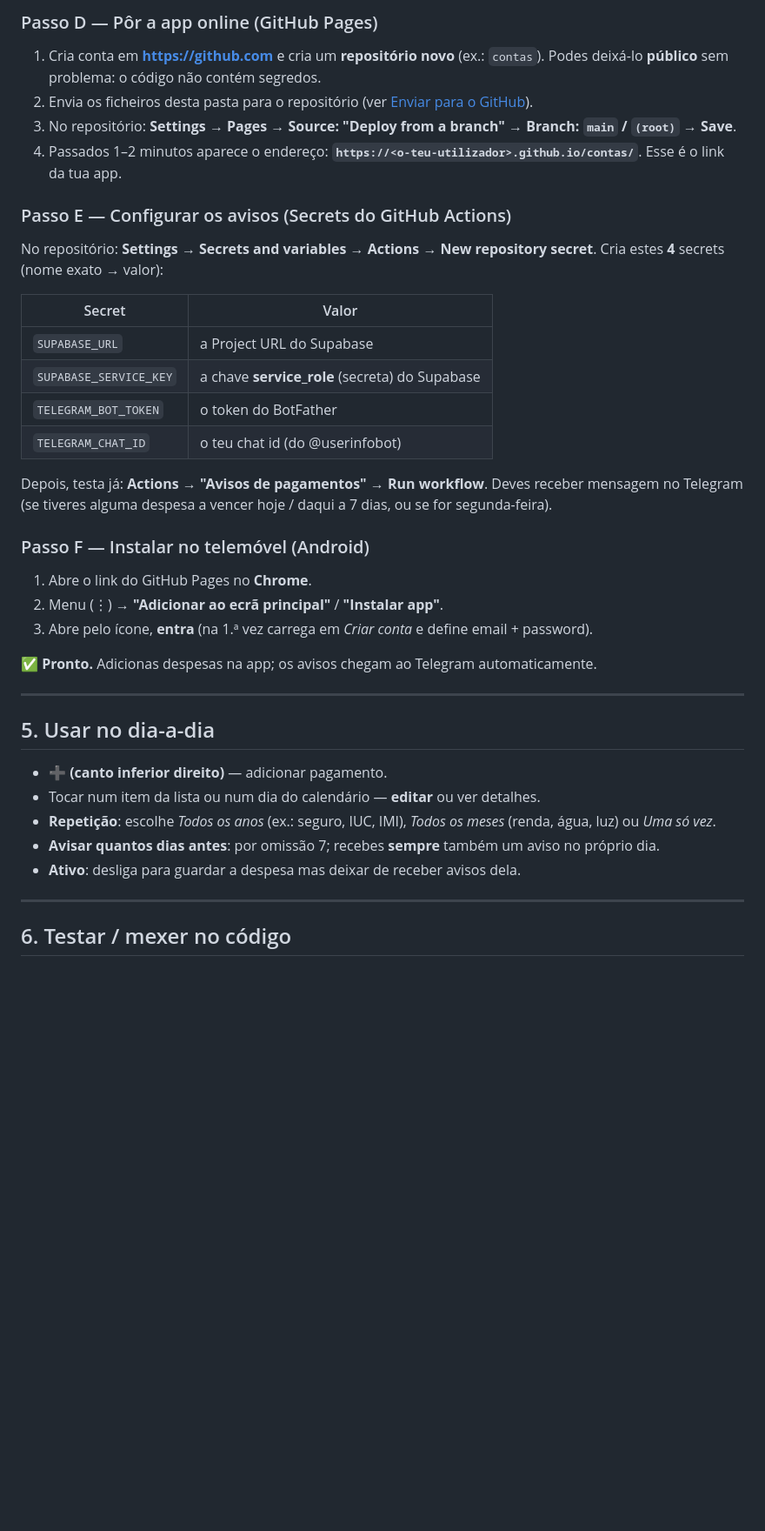
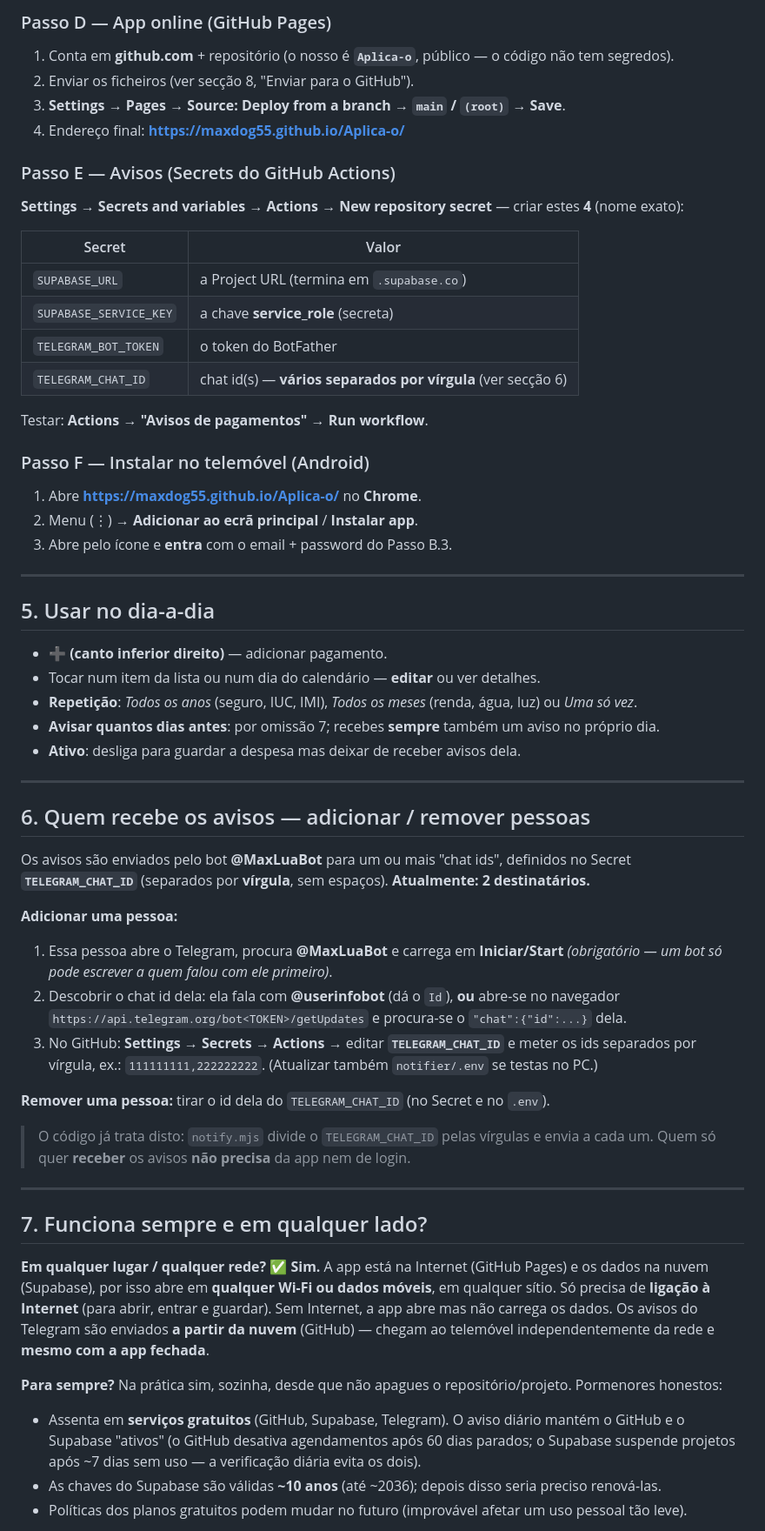
Before and after one commit to maxdog55/Aplica-o, a Markdown page: DOCUMENTACAO.md, the part around one of its changes. Shown at 87% size. Drawn GitHub-style; blank space fills up the shorter version.

Commit message:
Atualiza documentacao: app em producao, varios destinatarios, FAQ e resolucao de problemas
Co-Authored-By: Claude Opus 4.8 <noreply@anthropic.com>

```diff
--- a/DOCUMENTACAO.md
+++ b/DOCUMENTACAO.md
@@ -128,32 +120,26 @@ window.APP_CONFIG = {
 
-### Passo D — Pôr a app online (GitHub Pages)
-1. Cria conta em **https://github.com** e cria um **repositório novo** (ex.: `contas`).
-   Podes deixá-lo **público** sem problema: o código não contém segredos.
-2. Envia os ficheiros desta pasta para o repositório (ver [Enviar para o GitHub](#enviar-para-o-github)).
-3. No repositório: **Settings → Pages → Source: "Deploy from a branch" → Branch: `main` / `(root)` → Save**.
-4. Passados 1–2 minutos aparece o endereço: **`https://<o-teu-utilizador>.github.io/contas/`**.
-   Esse é o link da tua app.
+### Passo D — App online (GitHub Pages)
+1. Conta em **github.com** + repositório (o nosso é **`Aplica-o`**, público — o código não tem segredos).
+2. Enviar os ficheiros (ver secção 8, "Enviar para o GitHub").
+3. **Settings → Pages → Source: Deploy from a branch → `main` / `(root)` → Save**.
+4. Endereço final: **https://maxdog55.github.io/Aplica-o/**
 
-### Passo E — Configurar os avisos (Secrets do GitHub Actions)
-No repositório: **Settings → Secrets and variables → Actions → New repository secret**.
-Cria estes **4** secrets (nome exato → valor):
+### Passo E — Avisos (Secrets do GitHub Actions)
+**Settings → Secrets and variables → Actions → New repository secret** — criar estes **4** (nome exato):
 
-| Secret                  | Valor                                              |
-|-------------------------|----------------------------------------------------|
-| `SUPABASE_URL`          | a Project URL do Supabase                           |
-| `SUPABASE_SERVICE_KEY`  | a chave **service_role** (secreta) do Supabase      |
-| `TELEGRAM_BOT_TOKEN`    | o token do BotFather                                |
-| `TELEGRAM_CHAT_ID`      | o teu chat id (do @userinfobot)                     |
+| Secret                  | Valor                                                      |
+|-------------------------|------------------------------------------------------------|
+| `SUPABASE_URL`          | a Project URL (termina em `.supabase.co`)                  |
+| `SUPABASE_SERVICE_KEY`  | a chave **service_role** (secreta)                         |
+| `TELEGRAM_BOT_TOKEN`    | o token do BotFather                                       |
+| `TELEGRAM_CHAT_ID`      | chat id(s) — **vários separados por vírgula** (ver secção 6) |
 
-Depois, testa já: **Actions → "Avisos de pagamentos" → Run workflow**. Deves receber mensagem no
-Telegram (se tiveres alguma despesa a vencer hoje / daqui a 7 dias, ou se for segunda-feira).
+Testar: **Actions → "Avisos de pagamentos" → Run workflow**.
 
 ### Passo F — Instalar no telemóvel (Android)
-1. Abre o link do GitHub Pages no **Chrome**.
-2. Menu (⋮) → **"Adicionar ao ecrã principal"** / **"Instalar app"**.
-3. Abre pelo ícone, **entra** (na 1.ª vez carrega em *Criar conta* e define email + password).
-
-✅ **Pronto.** Adicionas despesas na app; os avisos chegam ao Telegram automaticamente.
+1. Abre **https://maxdog55.github.io/Aplica-o/** no **Chrome**.
+2. Menu (⋮) → **Adicionar ao ecrã principal** / **Instalar app**.
+3. Abre pelo ícone e **entra** com o email + password do Passo B.3.
 
 ---
 
@@ -161,11 +147,44 @@ Telegram (se tiveres alguma despesa a vencer hoje / daqui a 7 dias, ou se for se
 
 - **➕ (canto inferior direito)** — adicionar pagamento.
 - Tocar num item da lista ou num dia do calendário — **editar** ou ver detalhes.
-- **Repetição**: escolhe *Todos os anos* (ex.: seguro, IUC, IMI), *Todos os meses* (renda, água, luz)
-  ou *Uma só vez*.
+- **Repetição**: *Todos os anos* (seguro, IUC, IMI), *Todos os meses* (renda, água, luz) ou *Uma só vez*.
 - **Avisar quantos dias antes**: por omissão 7; recebes **sempre** também um aviso no próprio dia.
 - **Ativo**: desliga para guardar a despesa mas deixar de receber avisos dela.
 
 ---
 
-## 6. Testar / mexer no código
+## 6. Quem recebe os avisos — adicionar / remover pessoas
+
+Os avisos são enviados pelo bot **@MaxLuaBot** para um ou mais "chat ids", definidos no Secret
+**`TELEGRAM_CHAT_ID`** (separados por **vírgula**, sem espaços). **Atualmente: 2 destinatários.**
+
+**Adicionar uma pessoa:**
+1. Essa pessoa abre o Telegram, procura **@MaxLuaBot** e carrega em **Iniciar/Start**
+   *(obrigatório — um bot só pode escrever a quem falou com ele primeiro)*.
+2. Descobrir o chat id dela: ela fala com **@userinfobot** (dá o `Id`), **ou** abre-se no navegador
+   `https://api.telegram.org/bot<TOKEN>/getUpdates` e procura-se o `"chat":{"id":...}` dela.
+3. No GitHub: **Settings → Secrets → Actions →** editar **`TELEGRAM_CHAT_ID`** e meter os ids
+   separados por vírgula, ex.: `111111111,222222222`. (Atualizar também `notifier/.env` se testas no PC.)
+
+**Remover uma pessoa:** tirar o id dela do `TELEGRAM_CHAT_ID` (no Secret e no `.env`).
+
+> O código já trata disto: `notify.mjs` divide o `TELEGRAM_CHAT_ID` pelas vírgulas e envia a cada um.
+> Quem só quer **receber** os avisos **não precisa** da app nem de login.
+
+---
+
+## 7. Funciona sempre e em qualquer lado?
+
+**Em qualquer lugar / qualquer rede?** ✅ **Sim.** A app está na Internet (GitHub Pages) e os dados na
+nuvem (Supabase), por isso abre em **qualquer Wi-Fi ou dados móveis**, em qualquer sítio. Só precisa de
+**ligação à Internet** (para abrir, entrar e guardar). Sem Internet, a app abre mas não carrega os dados.
+Os avisos do Telegram são enviados **a partir da nuvem** (GitHub) — chegam ao telemóvel
+independentemente da rede e **mesmo com a app fechada**.
+
+**Para sempre?** Na prática sim, sozinha, desde que não apagues o repositório/projeto. Pormenores honestos:
+- Assenta em **serviços gratuitos** (GitHub, Supabase, Telegram). O aviso diário mantém o GitHub e o
+  Supabase "ativos" (o GitHub desativa agendamentos após 60 dias parados; o Supabase suspende projetos
+  após ~7 dias sem uso — a verificação diária evita os dois).
+- As chaves do Supabase são válidas **~10 anos** (até ~2036); depois disso seria preciso renová-las.
+- Políticas dos planos gratuitos podem mudar no futuro (improvável afetar um uso pessoal tão leve).
+
```
Also changed, not shown: other parts of DOCUMENTACAO.md (+97 -95 lines).
